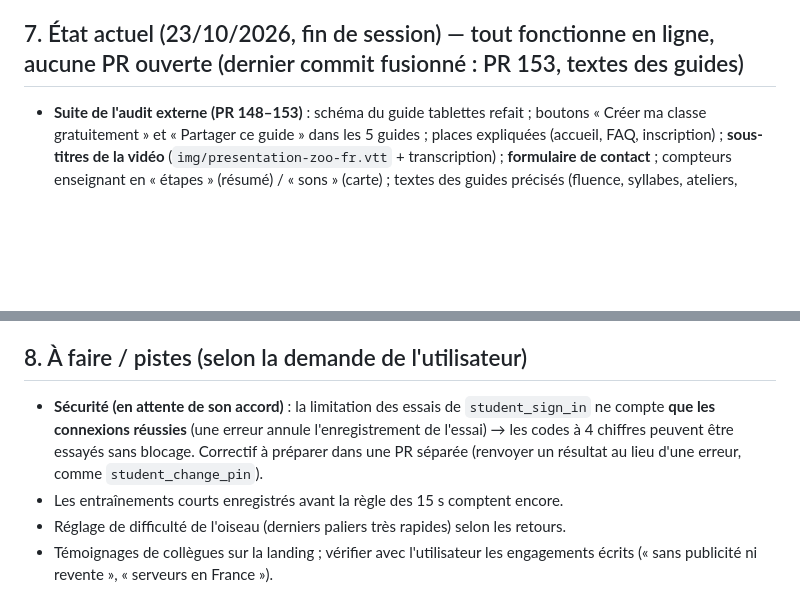
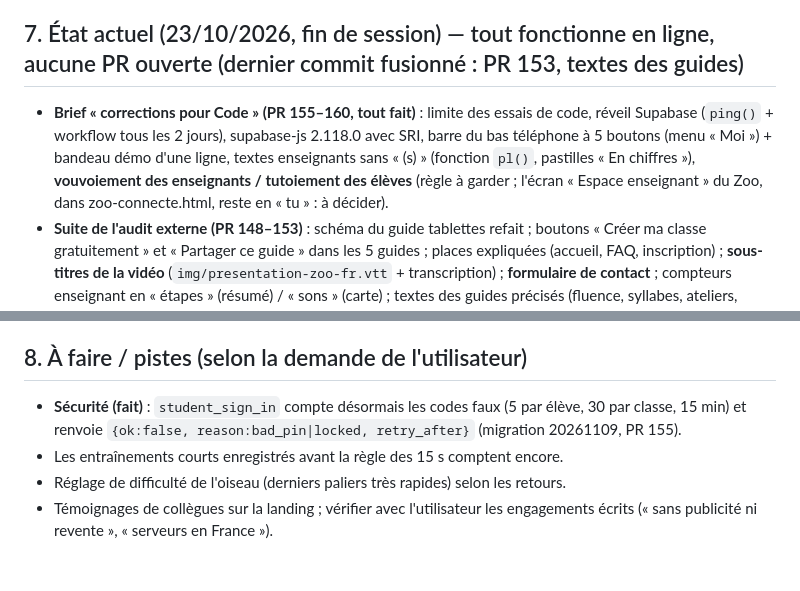
Before and after one commit to GMASSOT31/fluence-cp, a Markdown page: CLAUDE.md, 2 parts joined by grey strips. GitHub-like rendering; blank space fills up the shorter version.

Commit message:
CLAUDE.md : brief de corrections terminé (PR 155-160)
Co-Authored-By: Claude Sonnet 5.5 <noreply@anthropic.com>

```diff
--- a/CLAUDE.md
+++ b/CLAUDE.md
@@ -55,6 +55,7 @@ Appli web de fluence de lecture pour des classes de CP, en ligne sur https://zoo
 - Contact : **formulaire public `contact.html`** (sans compte, pas d'e-mail affiché) ; messages lus par l'admin dans l'onglet Feedback ; les enseignants connectés utilisent aussi « Améliorations ». Éditeur des mentions légales : Gabriel MASSOT.
 
 ## 7. État actuel (23/10/2026, fin de session) — tout fonctionne en ligne, aucune PR ouverte (dernier commit fusionné : PR 153, textes des guides)
+- **Brief « corrections pour Code » (PR 155–160, tout fait)** : limite des essais de code, réveil Supabase (`ping()` + workflow tous les 2 jours), supabase-js 2.118.0 avec SRI, barre du bas téléphone à 5 boutons (menu « Moi ») + bandeau démo d'une ligne, textes enseignants sans « (s) » (fonction `pl()`, pastilles « En chiffres »), **vouvoiement des enseignants / tutoiement des élèves** (règle à garder ; l'écran « Espace enseignant » du Zoo, dans zoo-connecte.html, reste en « tu » : à décider).
 - **Suite de l'audit externe (PR 148–153)** : schéma du guide tablettes refait ; boutons « Créer ma classe gratuitement » et « Partager ce guide » dans les 5 guides ; places expliquées (accueil, FAQ, inscription) ; **sous-titres de la vidéo** (`img/presentation-zoo-fr.vtt` + transcription) ; **formulaire de contact** ; compteurs enseignant en « étapes » (résumé) / « sons » (carte) ; textes des guides précisés (fluence, syllabes, ateliers, différenciation). Reste de l'audit : « Guides CP » dans le menu du haut, auteur/Person dans le JSON-LD, lastmod du sitemap, recette mobile réelle.
 - **Landing page** (animation CSS de l’œuf, **vidéo de présentation 30 s** `img/presentation-zoo.mp4` + vignette + sous-titres, 3 étapes, capture enseignant, texte de l'auteur, FAQ, mentions légales, confidentialité). Témoignages de collègues à ajouter plus tard (emplacement commenté dans index.html).
 - **8 jeux** : Memory, Serpent, **Oiseau volant**, Dans l'ordre, Répète les animaux, Safari, Tour d'animaux, **Tuiles des sons** (façon Magic Tiles : 3 colonnes, **modèle toujours « d »** à distinguer de b, p, q — une rangée = 1 « d » + 2 pièges —, 3 vies, 150 s, vitesse croissante par paliers de 20 s, mélodie ; objectif 20 tuiles, score borné à 400 côté serveur ; remplace « Ballons des sons », supprimé). **Répète les animaux : défi jusqu'à 25** (borne serveur 25). Identifiants serveur : memory, snake, flap, order, simon, safari, stack, tiles. Nouveau jeu = migration qui recrée `student_get_class_records` et `student_submit_score` (+ entrée dans `GAMES`, `playGame`, `MODES` de demo.js et fake-supabase.js, `GAME_NAMES` de enseignants.html).
@@ -76,7 +77,7 @@ Appli web de fluence de lecture pour des classes de CP, en ligne sur https://zoo
 - Bulle de visite guidée adaptée au téléphone ; scène d'évolution en attente ; outils de test (`tools/`).
 
 ## 8. À faire / pistes (selon la demande de l'utilisateur)
-- **Sécurité (en attente de son accord)** : la limitation des essais de `student_sign_in` ne compte **que les connexions réussies** (une erreur annule l'enregistrement de l'essai) → les codes à 4 chiffres peuvent être essayés sans blocage. Correctif à préparer dans une PR séparée (renvoyer un résultat au lieu d'une erreur, comme `student_change_pin`).
+- **Sécurité (fait)** : `student_sign_in` compte désormais les codes faux (5 par élève, 30 par classe, 15 min) et renvoie `{ok:false, reason:bad_pin|locked, retry_after}` (migration 20261109, PR 155).
 - Les entraînements courts enregistrés avant la règle des 15 s comptent encore.
 - Réglage de difficulté de l'oiseau (derniers paliers très rapides) selon les retours.
 - Témoignages de collègues sur la landing ; vérifier avec l'utilisateur les engagements écrits (« sans publicité ni revente », « serveurs en France »).
```
